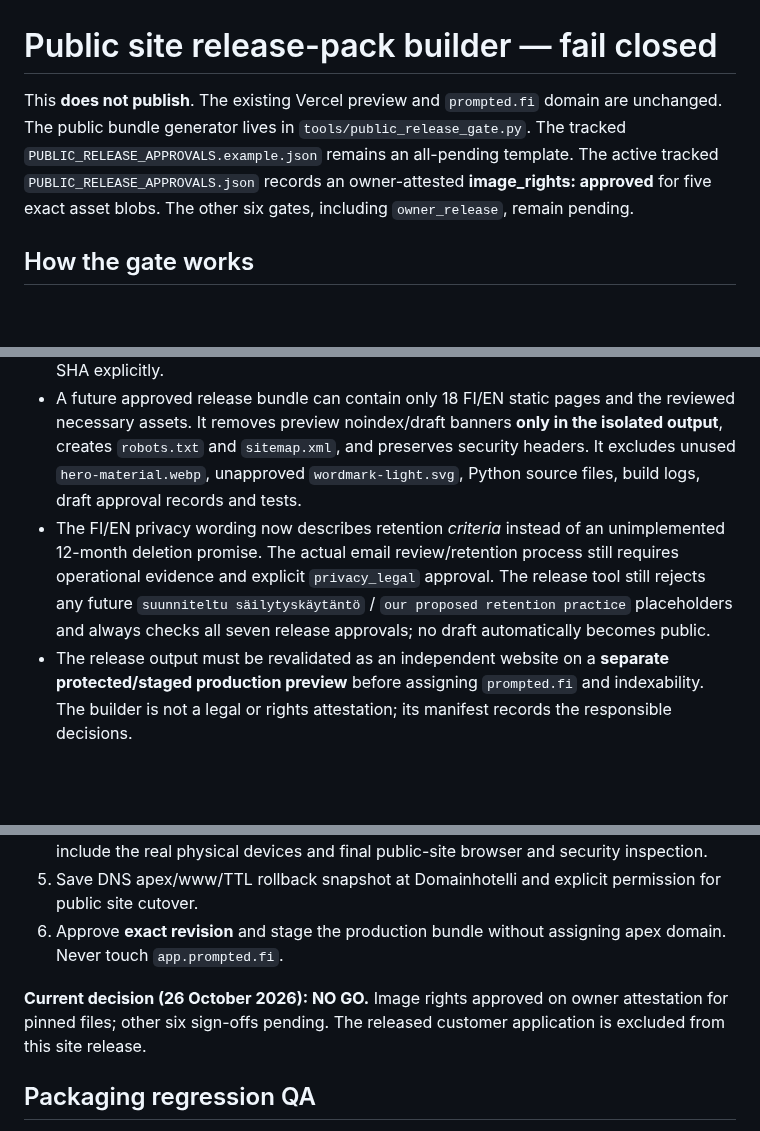
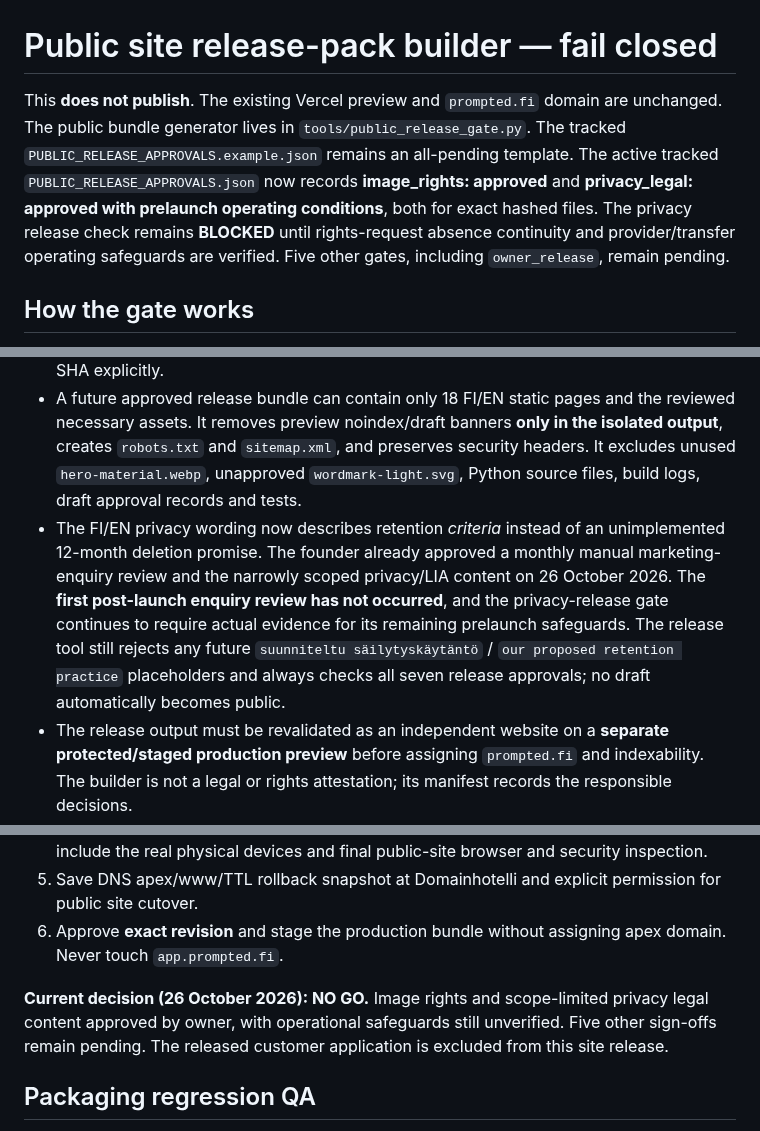
Before and after one commit to jajja3890/prompted-site, a Markdown page: PUBLIC_RELEASE_GATE.md, 3 parts joined by grey strips. Rendered like a GitHub page; blank space fills up the shorter version.

Commit message:
docs(release): distinguish approved privacy content from pending operating safeguards

```diff
--- a/PUBLIC_RELEASE_GATE.md
+++ b/PUBLIC_RELEASE_GATE.md
@@ -1,6 +1,6 @@
 # Public site release-pack builder — fail closed
 
-This **does not publish**. The existing Vercel preview and `prompted.fi` domain are unchanged. The public bundle generator lives in `tools/public_release_gate.py`. The tracked `PUBLIC_RELEASE_APPROVALS.example.json` remains an all-pending template. The active tracked `PUBLIC_RELEASE_APPROVALS.json` records an owner-attested **image_rights: approved** for five exact asset blobs. The other six gates, including `owner_release`, remain pending.
+This **does not publish**. The existing Vercel preview and `prompted.fi` domain are unchanged. The public bundle generator lives in `tools/public_release_gate.py`. The tracked `PUBLIC_RELEASE_APPROVALS.example.json` remains an all-pending template. The active tracked `PUBLIC_RELEASE_APPROVALS.json` now records **image_rights: approved** and **privacy_legal: approved with prelaunch operating conditions**, both for exact hashed files. The privacy release check remains **BLOCKED** until rights-request absence continuity and provider/transfer operating safeguards are verified. Five other gates, including `owner_release`, remain pending.
 
 ## How the gate works
 
@@ -9,7 +9,7 @@ This **does not publish**. The existing Vercel preview and `prompted.fi` domain
 - The owner-release record additionally requires `approved_commit_sha`, **exactly matching the checked-out 40-character Git HEAD SHA**; a future change after sign-off invalidates approval. Save the owner sign-off in a separate evidence manifest; never add sensitive authorization tokens or private legal evidence to this public repository.
 - The preparer checks all seven approvals, refuses unresolved privacy placeholders in either language and verifies preview safeguards before assembling a **private output folder**. No code runs a Vercel deploy or modifies DNS. It requires the intended Git commit SHA explicitly.
 - A future approved release bundle can contain only 18 FI/EN static pages and the reviewed necessary assets. It removes preview noindex/draft banners **only in the isolated output**, creates `robots.txt` and `sitemap.xml`, and preserves security headers. It excludes unused `hero-material.webp`, unapproved `wordmark-light.svg`, Python source files, build logs, draft approval records and tests.
-- The FI/EN privacy wording now describes retention *criteria* instead of an unimplemented 12-month deletion promise. The actual email review/retention process still requires operational evidence and explicit `privacy_legal` approval. The release tool still rejects any future `suunniteltu säilytyskäytäntö` / `our proposed retention practice` placeholders and always checks all seven release approvals; no draft automatically becomes public.
+- The FI/EN privacy wording now describes retention *criteria* instead of an unimplemented 12-month deletion promise. The founder already approved a monthly manual marketing-enquiry review and the narrowly scoped privacy/LIA content on 26 October 2026. The **first post-launch enquiry review has not occurred**, and the privacy-release gate continues to require actual evidence for its remaining prelaunch safeguards. The release tool still rejects any future `suunniteltu säilytyskäytäntö` / `our proposed retention practice` placeholders and always checks all seven release approvals; no draft automatically becomes public.
 - The release output must be revalidated as an independent website on a **separate protected/staged production preview** before assigning `prompted.fi` and indexability. The builder is not a legal or rights attestation; its manifest records the responsible decisions.
 
 ## Last-mile tasks
@@ -21,7 +21,7 @@ This **does not publish**. The existing Vercel preview and `prompted.fi` domain
 5. Save DNS apex/www/TTL rollback snapshot at Domainhotelli and explicit permission for public site cutover.
 6. Approve **exact revision** and stage the production bundle without assigning apex domain. Never touch `app.prompted.fi`.
 
-**Current decision (26 October 2026): NO GO.** Image rights approved on owner attestation for pinned files; other six sign-offs pending. The released customer application is excluded from this site release.
+**Current decision (26 October 2026): NO GO.** Image rights and scope-limited privacy legal content approved by owner, with operational safeguards still unverified. Five other sign-offs remain pending. The released customer application is excluded from this site release.
 
 ## Packaging regression QA
 
```
